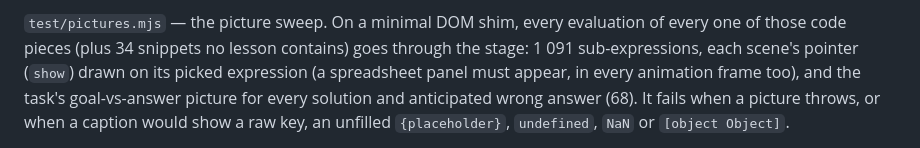
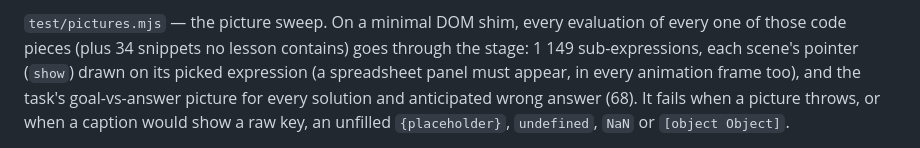
Before and after one commit to i-sulzhi/r-krok-po-kroku, a Markdown page: docs/testing.md, the part around the change. Drawn GitHub-style.

Commit message:
docs: update the picture count in testing.md
Co-Authored-By: Claude Opus 5.5 <noreply@anthropic.com>

```diff
--- a/docs/testing.md
+++ b/docs/testing.md
@@ -62,7 +62,7 @@ scene is wider than 54 characters.
 
 `test/pictures.mjs` — the picture sweep. On a minimal DOM shim, every evaluation of
 every one of those code pieces (plus 34 snippets no lesson contains) goes through the
-stage: 1 091 sub-expressions, each scene's pointer (`show`) drawn on its picked
+stage: 1 149 sub-expressions, each scene's pointer (`show`) drawn on its picked
 expression (a spreadsheet panel must appear, in every animation frame too), and the task's goal-vs-answer picture for every solution and anticipated
 wrong answer (68). It fails when a picture throws, or when a caption would show a raw
 key, an unfilled `{placeholder}`, `undefined`, `NaN` or `[object Object]`.
```
